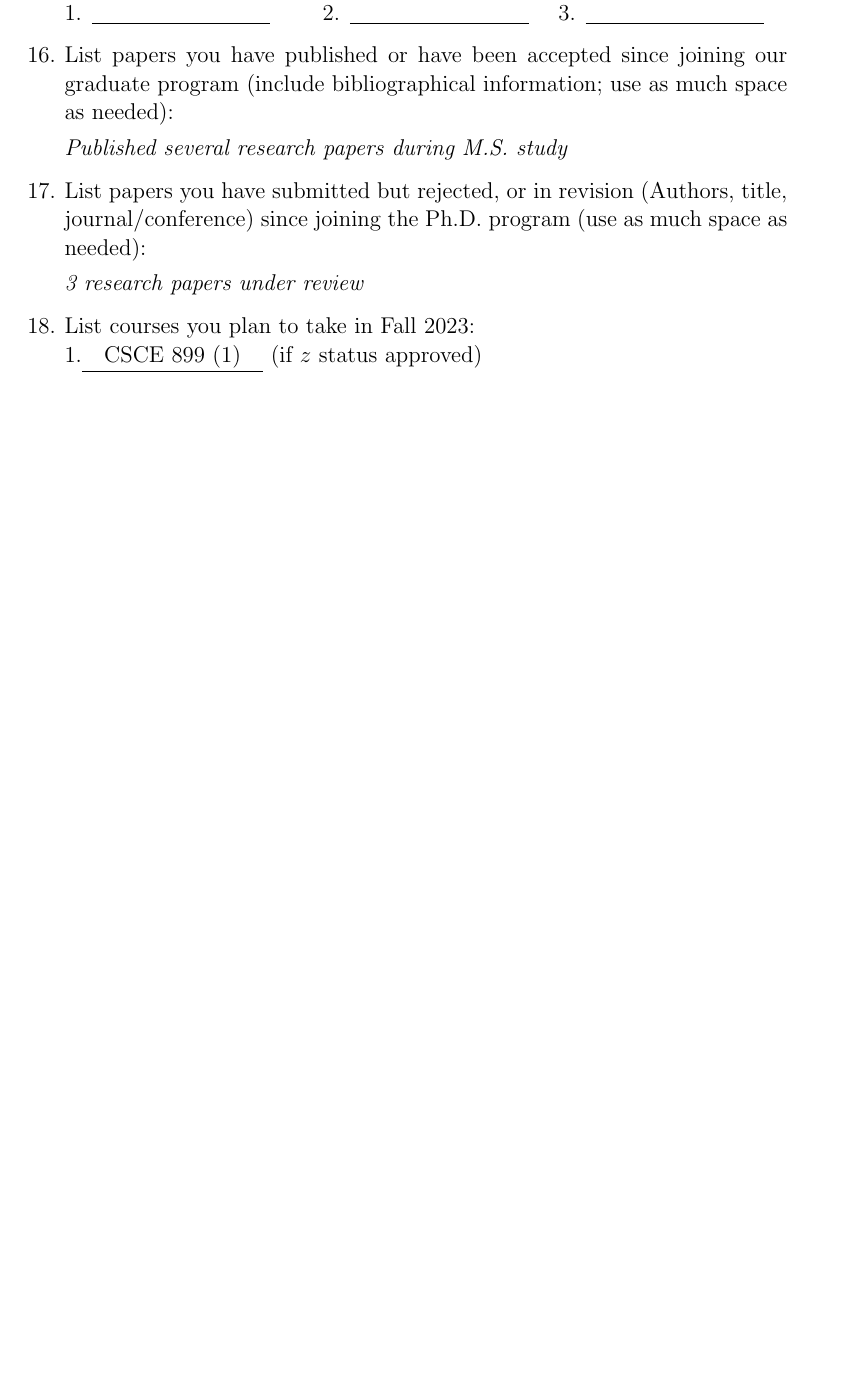
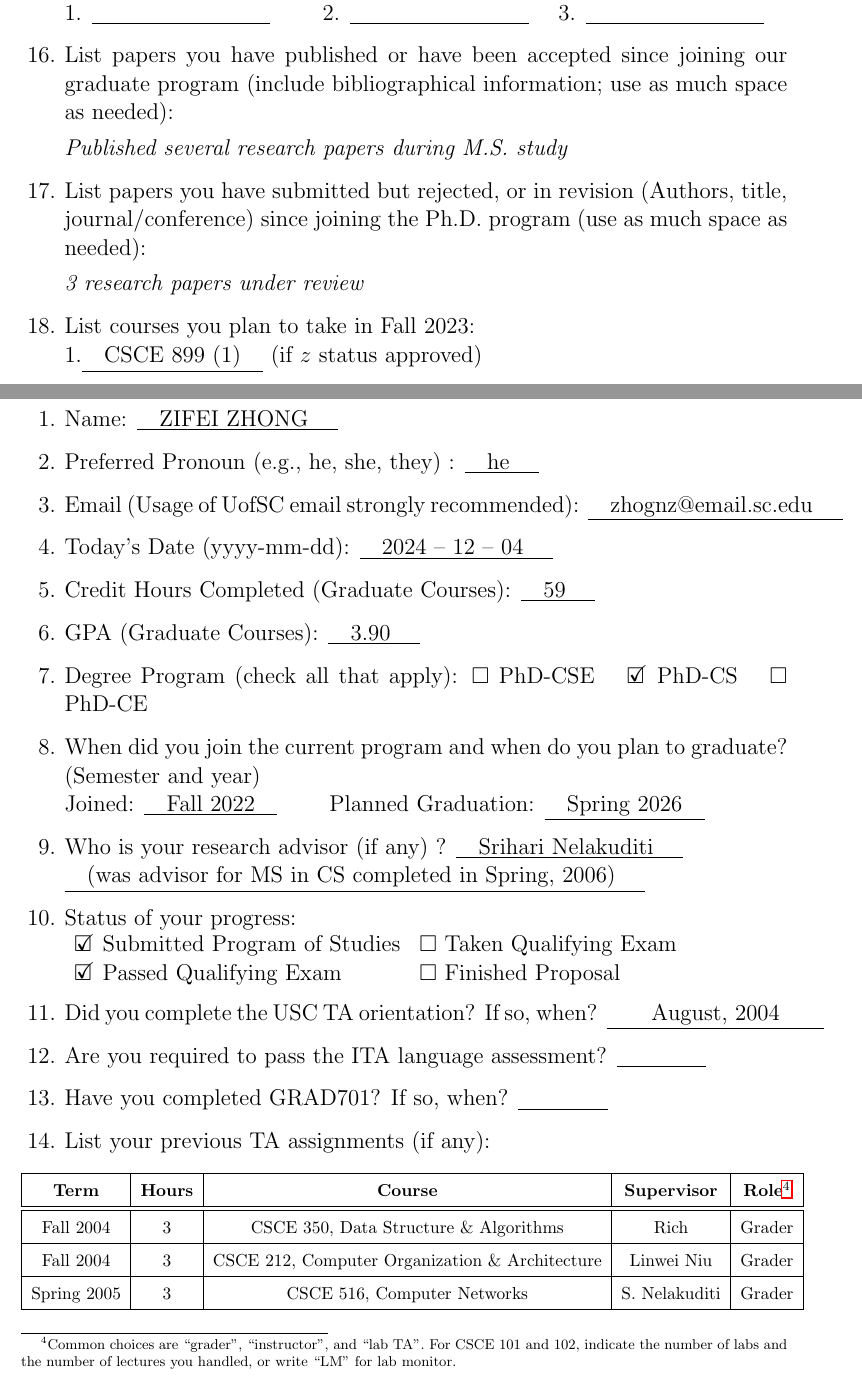
Before and after one commit to zfzhong/uofsc_advisement, a LaTeX document (advisement_form.tex): part of page 6 of 6 before the commit and two parts of pages 6 and 7 of 8 after it, the two joined at a grey line, cut so that both start at the same text, the shorter picture padded with empty space. Compiled offline with pdfLaTeX.

Commit message:
Spring 2025

```diff
--- a/advisement_form.tex
+++ b/advisement_form.tex
@@ -292,3 +292,46 @@ Spring 2005& 3 & CSCE 516, Computer Networks & S. Nelakuditi & Grader \\
 (if $z$ status approved)
 \end{enumerate}
 
+
+\newpage
+\centering \Large Computer Science and Engineering Advisement Form -- Ph.D.
+
+\vspace{30pt}
+
+\begin{enumerate}
+\item Name: \underline{\quad ZIFEI ZHONG \quad}
+\item Preferred Pronoun (e.g., he, she, they) : \underline{\quad he \quad}
+\item Email (Usage of UofSC email strongly recommended): \underline{\quad zhognz@email.sc.edu \quad}
+\item Today's Date (yyyy-mm-dd): \underline{\quad 2024 -- 12 -- 04 \quad}
+\item Credit Hours Completed (Graduate Courses): \underline{\quad 59 \quad}
+\item GPA (Graduate Courses): \underline{\quad 3.90 \quad}
+\item Degree Program (check all that apply): $\square$ PhD-CSE \quad \makebox[0pt][l]{$\square$}\raisebox{.15ex}{\hspace{0.1em}$\checkmark$}  PhD-CS \quad $\square$ PhD-CE
+\item When did you join the current program and when do you plan to graduate? (Semester and year)\\
+ Joined: \underline{\quad Fall 2022\quad } \qquad Planned Graduation: \underline{\quad Spring 2026\quad}
+\item Who is your research advisor (if any) ? \underline{\quad Srihari Nelakuditi \quad }\\
+\underline{\quad (was advisor for MS in CS completed in Spring, 2006) \quad}
+\item Status of your progress:\\
+\begin{tabular}{l l}
+\makebox[0pt][l]{$\square$}\raisebox{.15ex}{\hspace{0.1em}$\checkmark$} Submitted Program of Studies & $\square$ Taken Qualifying Exam\\
+\makebox[0pt][l]{$\square$}\raisebox{.15ex}{\hspace{0.1em}$\checkmark$}  Passed Qualifying Exam & $\square$ Finished Proposal
+\end{tabular}
+\item Did you complete the USC TA orientation? If so, when? \underline{\qquad August, 2004\qquad}
+\item Are you required to pass the ITA language assessment? \underline{\qquad\qquad}
+\item Have you completed GRAD701? If so, when? \underline{\qquad\qquad}
+\item List your previous TA assignments (if any):
+
+\renewcommand{\arraystretch}{1.5}
+\begin{table}[ht]
+\begin{tabular} {|c|c|c|c|c|}
+\hline
+\textbf{Term} & \textbf{Hours} & \textbf{Course} & \textbf{Supervisor} & \textbf{Role}\tablefootnote{Common choices are ``grader'', ``instructor'', and ``lab TA''. For CSCE 101 and 102, indicate the number of labs and the number of lectures you handled, or write ``LM'' for lab monitor.}\\
+\hline
+\hline
+Fall 2004& 3 & CSCE 350, Data Structure \& Algorithms & Rich & Grader \\
+\hline
+Fall 2004 & 3 & CSCE 212, Computer Organization \& Architecture & Linwei Niu&Grader \\
+\hline
+Spring 2005& 3 & CSCE 516, Computer Networks & S. Nelakuditi & Grader \\
+\hline
+\end{tabular}
+\end{table}
```
Also changed, not shown: advisement_form.tex (17 more changed lines).
